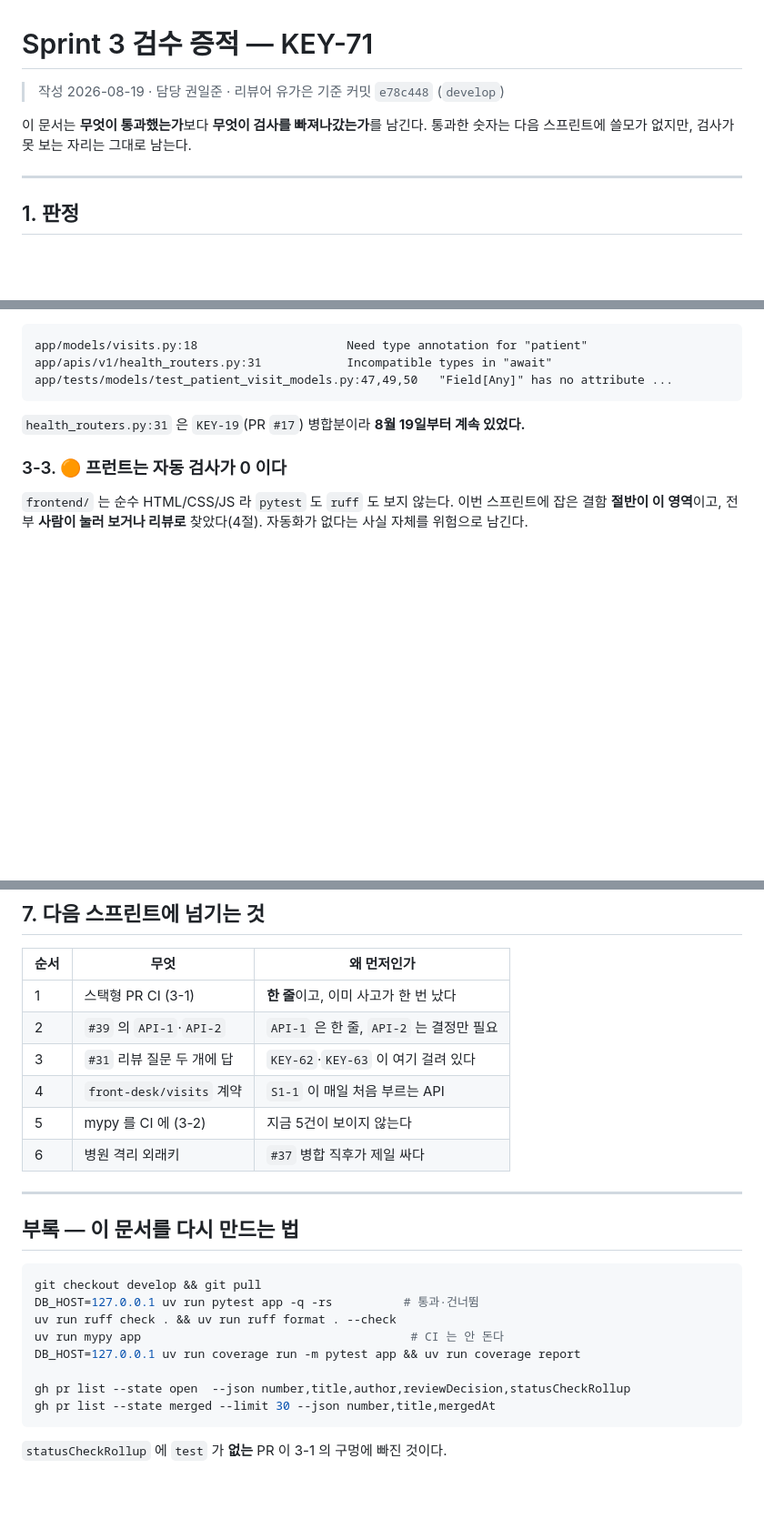
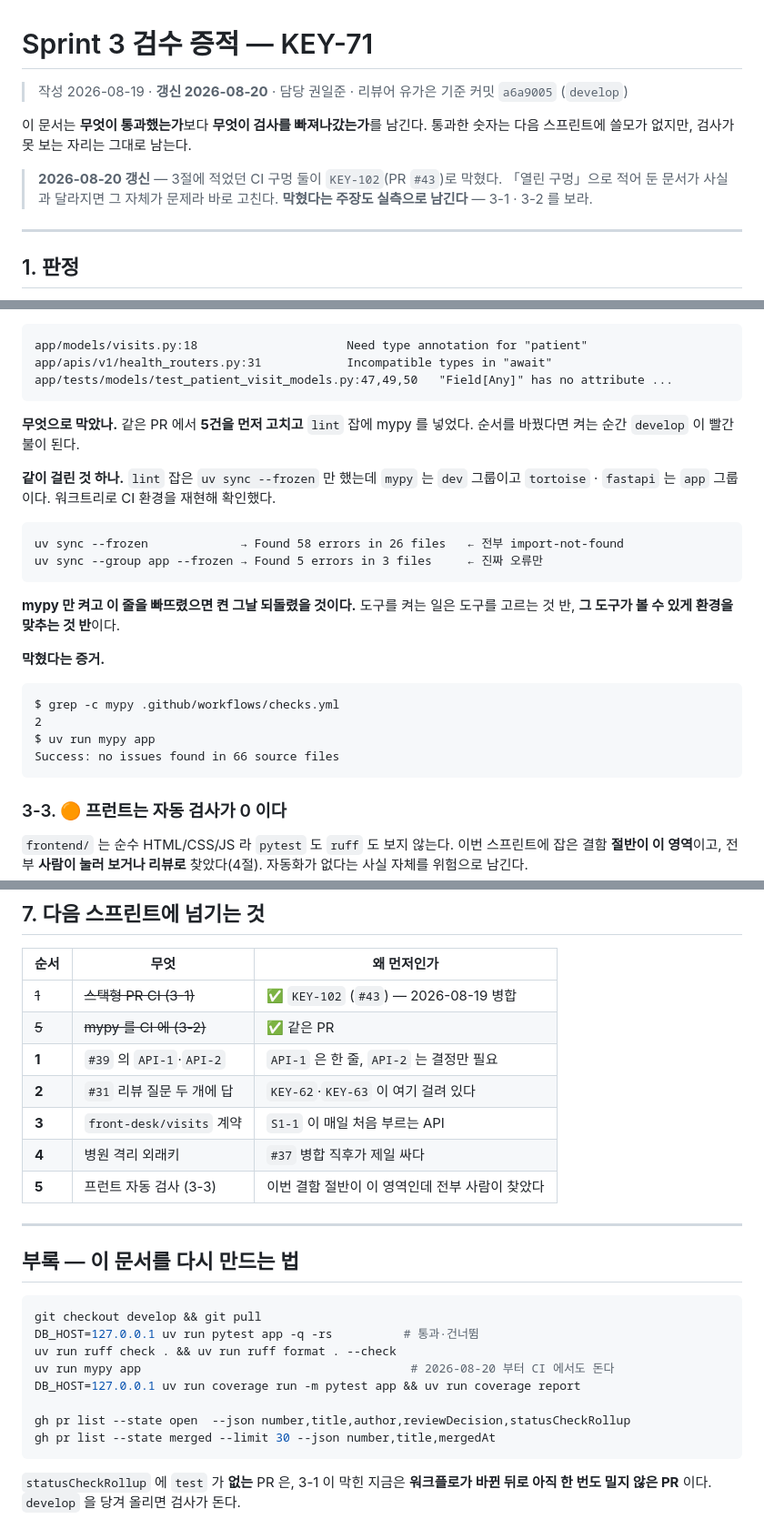
Before and after one commit to AI-HealthCare-05/AH_05_06, a Markdown page: docs/qa/sprint3-evidence.md, 3 parts joined by grey strips. Shown at 91% size. Drawn GitHub-style; blank space fills up the shorter version.

````diff
--- a/docs/qa/sprint3-evidence.md
+++ b/docs/qa/sprint3-evidence.md
@@ -1,10 +1,14 @@
 # Sprint 3 검수 증적 — KEY-71
 
-> 작성 2026-08-19 · 담당 권일준 · 리뷰어 유가은
-> 기준 커밋 `e78c448` (`develop`)
+> 작성 2026-08-19 · **갱신 2026-08-20** · 담당 권일준 · 리뷰어 유가은
+> 기준 커밋 `a6a9005` (`develop`)
 
 이 문서는 **무엇이 통과했는가**보다 **무엇이 검사를 빠져나갔는가**를 남긴다.
 통과한 숫자는 다음 스프린트에 쓸모가 없지만, 검사가 못 보는 자리는 그대로 남는다.
+
+> **2026-08-20 갱신** — 3절에 적었던 CI 구멍 둘이 `KEY-102`(PR `#43`)로 막혔다.
+> 「열린 구멍」으로 적어 둔 문서가 사실과 달라지면 그 자체가 문제라 바로 고친다.
+> **막혔다는 주장도 실측으로 남긴다** — 3-1 · 3-2 를 보라.
 
 ---
 
@@ -100,7 +133,29 @@ app/apis/v1/health_routers.py:31            Incompatible types in "await"
 app/tests/models/test_patient_visit_models.py:47,49,50   "Field[Any]" has no attribute ...
 ```
 
-`health_routers.py:31` 은 `KEY-19`(PR `#17`) 병합분이라 **8월 19일부터 계속 있었다.**
+**무엇으로 막았나.** 같은 PR 에서 **5건을 먼저 고치고** `lint` 잡에 mypy 를 넣었다.
+순서를 바꿨다면 켜는 순간 `develop` 이 빨간불이 된다.
+
+**같이 걸린 것 하나.** `lint` 잡은 `uv sync --frozen` 만 했는데 `mypy` 는 `dev`
+그룹이고 `tortoise` · `fastapi` 는 `app` 그룹이다. 워크트리로 CI 환경을 재현해
+확인했다.
+
+```
+uv sync --frozen             → Found 58 errors in 26 files   ← 전부 import-not-found
+uv sync --group app --frozen → Found 5 errors in 3 files     ← 진짜 오류만
+```
+
+**mypy 만 켜고 이 줄을 빠뜨렸으면 켠 그날 되돌렸을 것이다.** 도구를 켜는 일은
+도구를 고르는 것 반, **그 도구가 볼 수 있게 환경을 맞추는 것 반**이다.
+
+**막혔다는 증거.**
+
+```
+$ grep -c mypy .github/workflows/checks.yml
+2
+$ uv run mypy app
+Success: no issues found in 66 source files
+```
 
 ### 3-3. 🟠 프런트는 자동 검사가 0 이다
 
@@ -197,12 +252,13 @@ app/tests/models/test_patient_visit_models.py:47,49,50   "Field[Any]" has no att
 
 | 순서 | 무엇 | 왜 먼저인가 |
 |---|---|---|
-| 1 | 스택형 PR CI (3-1) | **한 줄**이고, 이미 사고가 한 번 났다 |
-| 2 | `#39` 의 `API-1`·`API-2` | `API-1` 은 한 줄, `API-2` 는 결정만 필요 |
-| 3 | `#31` 리뷰 질문 두 개에 답 | `KEY-62`·`KEY-63` 이 여기 걸려 있다 |
-| 4 | `front-desk/visits` 계약 | `S1-1` 이 매일 처음 부르는 API |
-| 5 | mypy 를 CI 에 (3-2) | 지금 5건이 보이지 않는다 |
-| 6 | 병원 격리 외래키 | `#37` 병합 직후가 제일 싸다 |
+| ~~1~~ | ~~스택형 PR CI (3-1)~~ | ✅ `KEY-102` (`#43`) — 2026-08-19 병합 |
+| ~~5~~ | ~~mypy 를 CI 에 (3-2)~~ | ✅ 같은 PR |
+| **1** | `#39` 의 `API-1`·`API-2` | `API-1` 은 한 줄, `API-2` 는 결정만 필요 |
+| **2** | `#31` 리뷰 질문 두 개에 답 | `KEY-62`·`KEY-63` 이 여기 걸려 있다 |
+| **3** | `front-desk/visits` 계약 | `S1-1` 이 매일 처음 부르는 API |
+| **4** | 병원 격리 외래키 | `#37` 병합 직후가 제일 싸다 |
+| **5** | 프런트 자동 검사 (3-3) | 이번 결함 절반이 이 영역인데 전부 사람이 찾았다 |
 
 ---
 
@@ -212,11 +268,12 @@ app/tests/models/test_patient_visit_models.py:47,49,50   "Field[Any]" has no att
 git checkout develop && git pull
 DB_HOST=127.0.0.1 uv run pytest app -q -rs          # 통과·건너뜀
 uv run ruff check . && uv run ruff format . --check
-uv run mypy app                                      # CI 는 안 돈다
+uv run mypy app                                      # 2026-08-20 부터 CI 에서도 돈다
 DB_HOST=127.0.0.1 uv run coverage run -m pytest app && uv run coverage report
 
 gh pr list --state open  --json number,title,author,reviewDecision,statusCheckRollup
 gh pr list --state merged --limit 30 --json number,title,mergedAt
 ```
 
-`statusCheckRollup` 에 `test` 가 **없는** PR 이 3-1 의 구멍에 빠진 것이다.
+`statusCheckRollup` 에 `test` 가 **없는** PR 은, 3-1 이 막힌 지금은 **워크플로가
+바뀐 뒤로 아직 한 번도 밀지 않은 PR** 이다. `develop` 을 당겨 올리면 검사가 돈다.
````
Also changed, not shown: other parts of docs/qa/sprint3-evidence.md (+52 -23 lines).
